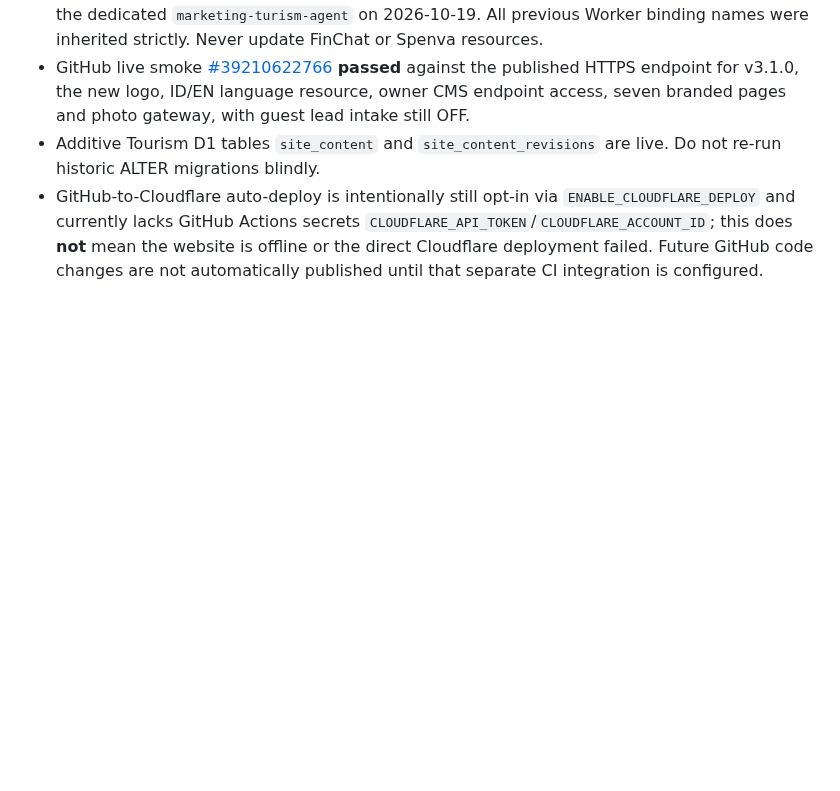
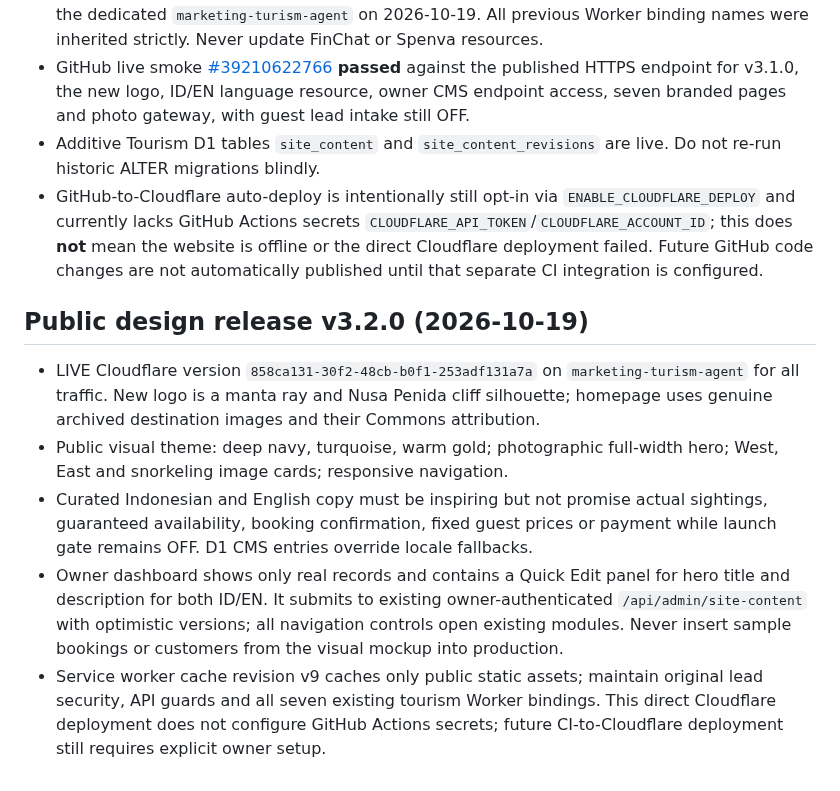
Before and after one commit to rama160/Marketing-turism, a Markdown page: AI_START_HERE.md, the part around the change. Drawn GitHub-style; blank space fills up the shorter version.

Commit message:
docs: record verified live premium tourism redesign v3.2.0 and honest launch gates

```diff
--- a/AI_START_HERE.md
+++ b/AI_START_HERE.md
@@ -95,3 +95,10 @@ Ten photo JPG files at `public/photos/*.jpg` are already verified. The Worker `/
 - GitHub live smoke [#39210622766](https://github.com/rama160/Marketing-turism/actions/runs/39210622766) **passed** against the published HTTPS endpoint for v3.1.0, the new logo, ID/EN language resource, owner CMS endpoint access, seven branded pages and photo gateway, with guest lead intake still OFF.
 - Additive Tourism D1 tables `site_content` and `site_content_revisions` are live. Do not re-run historic ALTER migrations blindly.
 - GitHub-to-Cloudflare auto-deploy is intentionally still opt-in via `ENABLE_CLOUDFLARE_DEPLOY` and currently lacks GitHub Actions secrets `CLOUDFLARE_API_TOKEN`/`CLOUDFLARE_ACCOUNT_ID`; this does **not** mean the website is offline or the direct Cloudflare deployment failed. Future GitHub code changes are not automatically published until that separate CI integration is configured.
+
+## Public design release v3.2.0 (2026-10-19)
+- LIVE Cloudflare version `858ca131-30f2-48cb-b0f1-253adf131a7a` on `marketing-turism-agent` for all traffic. New logo is a manta ray and Nusa Penida cliff silhouette; homepage uses genuine archived destination images and their Commons attribution.
+- Public visual theme: deep navy, turquoise, warm gold; photographic full-width hero; West, East and snorkeling image cards; responsive navigation.
+- Curated Indonesian and English copy must be inspiring but not promise actual sightings, guaranteed availability, booking confirmation, fixed guest prices or payment while launch gate remains OFF. D1 CMS entries override locale fallbacks.
+- Owner dashboard shows only real records and contains a Quick Edit panel for hero title and description for both ID/EN. It submits to existing owner-authenticated `/api/admin/site-content` with optimistic versions; all navigation controls open existing modules. Never insert sample bookings or customers from the visual mockup into production.
+- Service worker cache revision v9 caches only public static assets; maintain original lead security, API guards and all seven existing tourism Worker bindings. This direct Cloudflare deployment does not configure GitHub Actions secrets; future CI-to-Cloudflare deployment still requires explicit owner setup.
```
